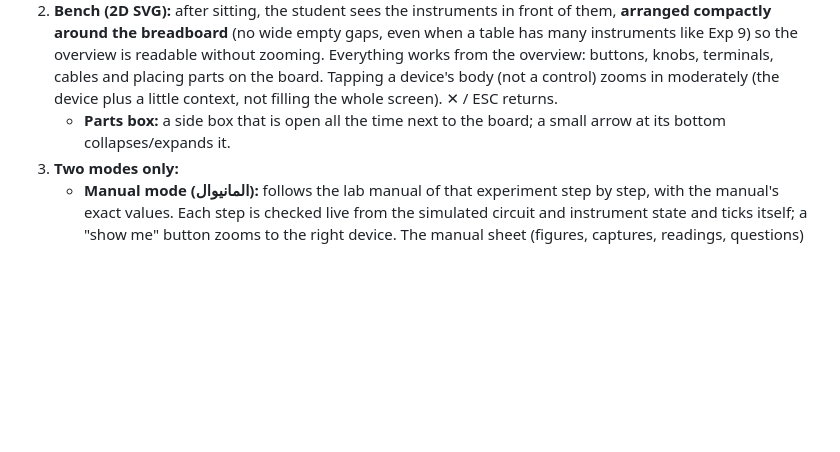
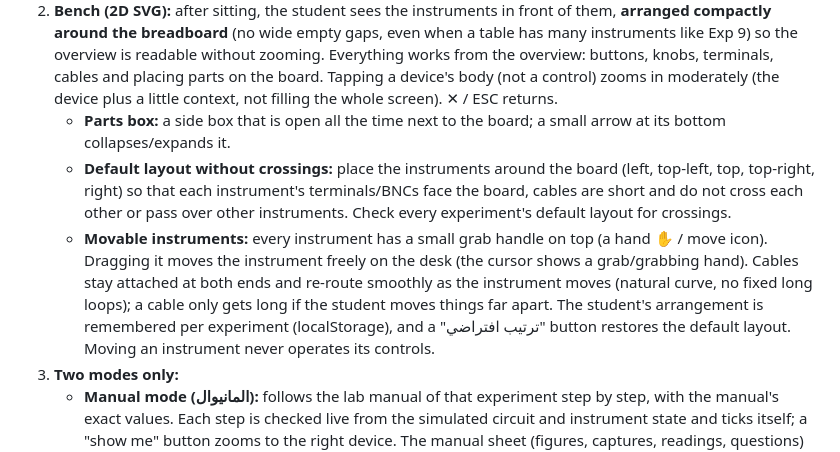
Before and after one commit to ksuagentnews-boop/super-duper-goggles, a Markdown page: CLAUDE.md, the part around the change. Rendered like a GitHub page; blank space fills up the shorter version.

Commit message:
Rules: crossing-free default layout and movable instruments with grab handles
Co-Authored-By: Claude Opus 5.5 <noreply@anthropic.com>
Claude-Session: https://claude.ai/code/session_01JumU7K5GBVZnRX7KMwgYaQ

```diff
--- a/CLAUDE.md
+++ b/CLAUDE.md
@@ -25,6 +25,8 @@ A static website (GitHub Pages, no server, no login) that simulates the EE depar
    - Tapping the chair plays a sit-down animation, then a modal asks for the mode (below).
 2. **Bench (2D SVG):** after sitting, the student sees the instruments in front of them, **arranged compactly around the breadboard** (no wide empty gaps, even when a table has many instruments like Exp 9) so the overview is readable without zooming. Everything works from the overview: buttons, knobs, terminals, cables and placing parts on the board. Tapping a device's body (not a control) zooms in moderately (the device plus a little context, not filling the whole screen). ✕ / ESC returns.
    - **Parts box:** a side box that is open all the time next to the board; a small arrow at its bottom collapses/expands it.
+   - **Default layout without crossings:** place the instruments around the board (left, top-left, top, top-right, right) so that each instrument's terminals/BNCs face the board, cables are short and do not cross each other or pass over other instruments. Check every experiment's default layout for crossings.
+   - **Movable instruments:** every instrument has a small grab handle on top (a hand ✋ / move icon). Dragging it moves the instrument freely on the desk (the cursor shows a grab/grabbing hand). Cables stay attached at both ends and re-route smoothly as the instrument moves (natural curve, no fixed long loops); a cable only gets long if the student moves things far apart. The student's arrangement is remembered per experiment (localStorage), and a "ترتيب افتراضي" button restores the default layout. Moving an instrument never operates its controls.
 3. **Two modes only:**
    - **Manual mode (المانيوال):** follows the lab manual of that experiment step by step, with the manual's exact values. Each step is checked live from the simulated circuit and instrument state and ticks itself; a "show me" button zooms to the right device. The manual sheet (figures, captures, readings, questions) is filled and graded at the end.
    - **Free mode (حر):** the same table and instruments with no steps and no checks. The student builds any circuit from the bag and measures freely.
```
